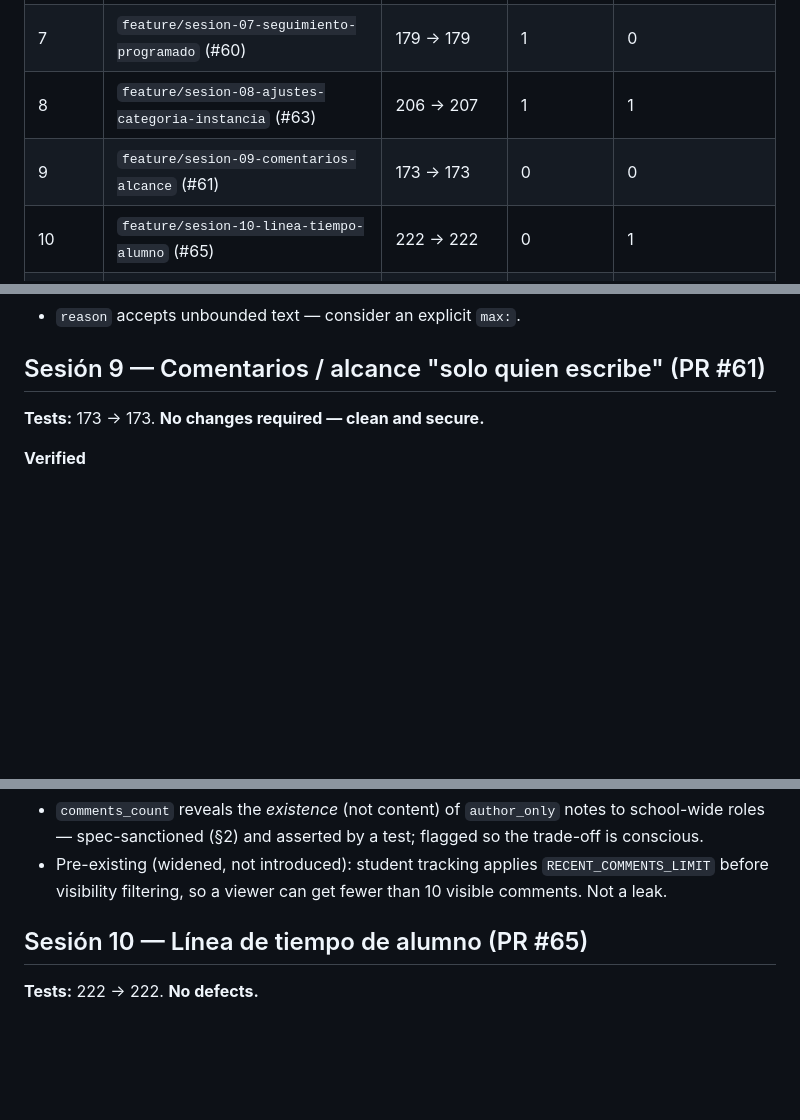
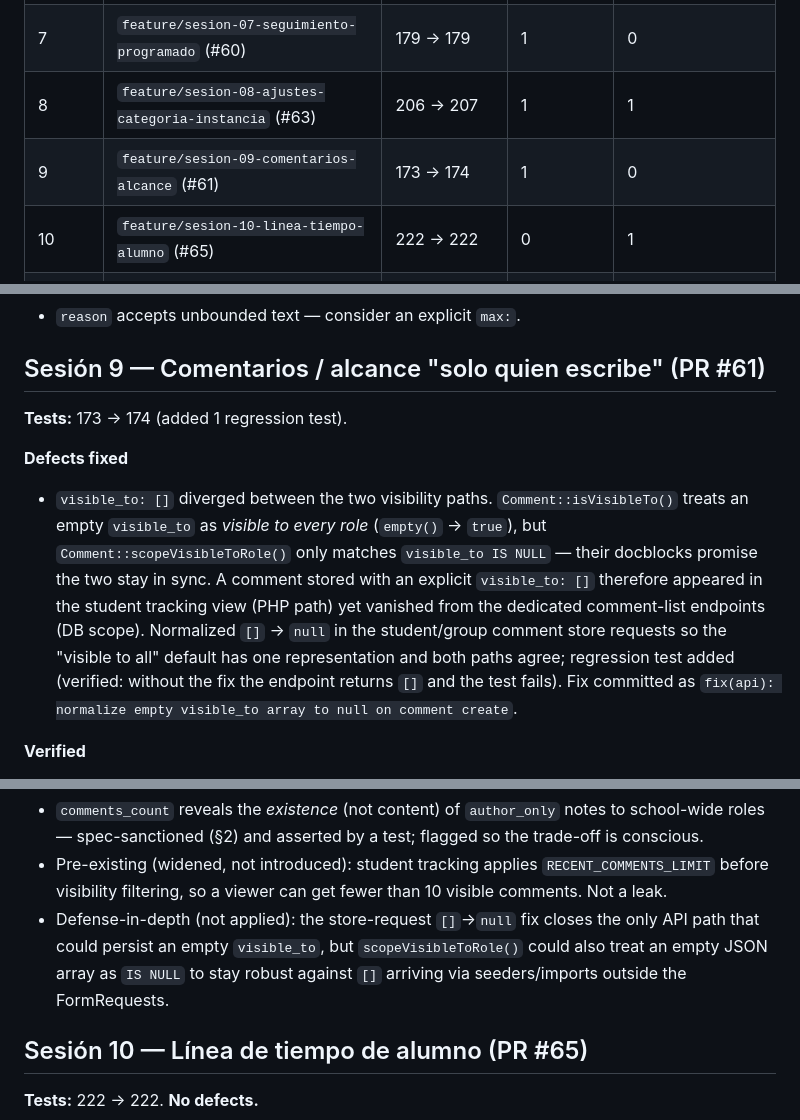
Before and after one commit to Aula-Plus/aulaPlus, a Markdown page: docs/prompts/backend-review-2026-09-13.md, 3 parts joined by grey strips. Drawn GitHub-style; blank space fills up the shorter version.

Commit message:
docs: record Sesión 9 visible_to=[] fix in the consolidated review
The Sesión 9 entry read "no changes required"; the branch since received a
fix normalizing an empty visible_to array to null (isVisibleTo treated empty
as visible-to-all while the DB scope only matched IS NULL, so a stored []
diverged between the two visibility paths). Update the entry and the summary
table (173 → 174), and note the optional defense-in-depth follow-up.

Co-Authored-By: Claude Opus 4.8 <noreply@anthropic.com>
Claude-Session: https://claude.ai/code/session_01WYUj14v3ejV1fhEQAYNfT8

```diff
--- a/docs/prompts/backend-review-2026-09-13.md
+++ b/docs/prompts/backend-review-2026-09-13.md
@@ -29,7 +29,7 @@ recommendations rather than applied.
 | 6  | `feature/sesion-06-evaluaciones-resultados` (#59) | 191 → 191 | 1 | 1 (+1 already landed) |
 | 7  | `feature/sesion-07-seguimiento-programado` (#60) | 179 → 179 | 1 | 0 |
 | 8  | `feature/sesion-08-ajustes-categoria-instancia` (#63) | 206 → 207 | 1 | 1 |
-| 9  | `feature/sesion-09-comentarios-alcance` (#61) | 173 → 173 | 0 | 0 |
+| 9  | `feature/sesion-09-comentarios-alcance` (#61) | 173 → 174 | 1 | 0 |
 | 10 | `feature/sesion-10-linea-tiempo-alumno` (#65) | 222 → 222 | 0 | 1 |
 | 11 | `feature/sesion-11-perfil-de-grupo` (#66) | 241 → 241 | 0 | 1 |
 | 12 | `feature/sesion-12-grupos-listado` (#64) | 188 → 188 | 0 | 0 |
@@ -126,7 +126,19 @@ concrete defects and safe optimizations plus design/product recommendations.
 
 ## Sesión 9 — Comentarios / alcance "solo quien escribe" (PR #61)
 
-**Tests:** 173 → 173. **No changes required — clean and secure.**
+**Tests:** 173 → 174 (added 1 regression test).
+
+**Defects fixed**
+- `visible_to: []` diverged between the two visibility paths. `Comment::isVisibleTo()`
+  treats an empty `visible_to` as *visible to every role* (`empty()` → `true`), but
+  `Comment::scopeVisibleToRole()` only matches `visible_to IS NULL` — their docblocks
+  promise the two stay in sync. A comment stored with an explicit `visible_to: []`
+  therefore appeared in the student tracking view (PHP path) yet vanished from the
+  dedicated comment-list endpoints (DB scope). Normalized `[]` → `null` in the
+  student/group comment store requests so the "visible to all" default has one
+  representation and both paths agree; regression test added (verified: without the
+  fix the endpoint returns `[]` and the test fails). Fix committed as
+  `fix(api): normalize empty visible_to array to null on comment create`.
 
 **Verified**
 - `author_only` scope enforced in server code across all three comment-surfacing
@@ -143,6 +155,10 @@ concrete defects and safe optimizations plus design/product recommendations.
 - Pre-existing (widened, not introduced): student tracking applies
   `RECENT_COMMENTS_LIMIT` before visibility filtering, so a viewer can get fewer
   than 10 visible comments. Not a leak.
+- Defense-in-depth (not applied): the store-request `[]`→`null` fix closes the
+  only API path that could persist an empty `visible_to`, but `scopeVisibleToRole()`
+  could also treat an empty JSON array as `IS NULL` to stay robust against `[]`
+  arriving via seeders/imports outside the FormRequests.
 
 ## Sesión 10 — Línea de tiempo de alumno (PR #65)
 
```
